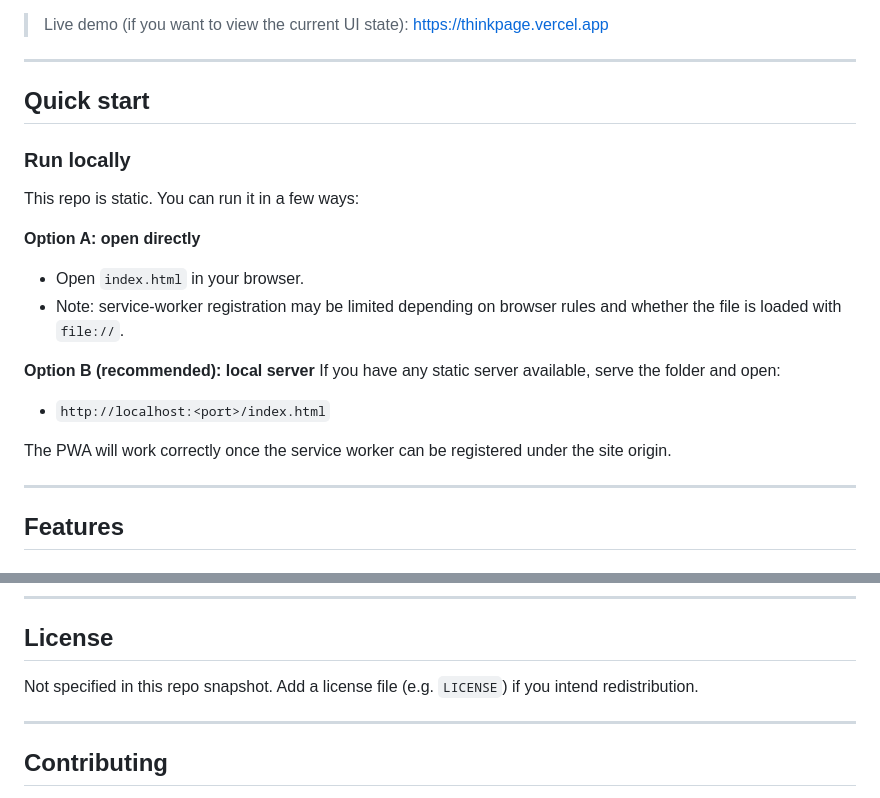
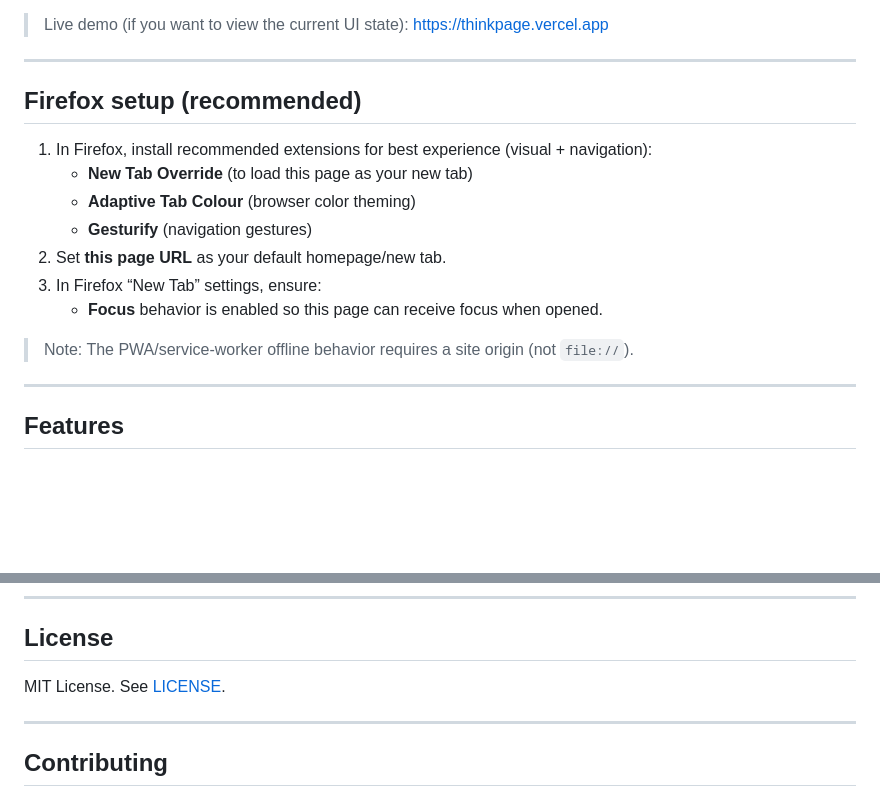
Before and after one commit to naitiktuxx/ThinkPage, a Markdown page: README.md, 2 parts joined by grey strips. GitHub-like rendering; blank space fills up the shorter version.

Commit message:
Docs: update Firefox setup instructions

```diff
--- a/README.md
+++ b/README.md
@@ -15,22 +15,20 @@ A personalized new-tab dashboard inspired by modern “new tab” experiences.
 
 ---
 
-## Quick start
+## Firefox setup (recommended)
 
-### Run locally
-This repo is static. You can run it in a few ways:
+1. In Firefox, install recommended extensions for best experience (visual + navigation):
+   - **New Tab Override** (to load this page as your new tab)
+   - **Adaptive Tab Colour** (browser color theming)
+   - **Gesturify** (navigation gestures)
+2. Set **this page URL** as your default homepage/new tab.
+3. In Firefox “New Tab” settings, ensure:
+   - **Focus** behavior is enabled so this page can receive focus when opened.
 
-**Option A: open directly**
-- Open `index.html` in your browser.
-- Note: service-worker registration may be limited depending on browser rules and whether the file is loaded with `file://`.
-
-**Option B (recommended): local server**
-If you have any static server available, serve the folder and open:
-- `http://localhost:<port>/index.html`
-
-The PWA will work correctly once the service worker can be registered under the site origin.
+> Note: The PWA/service-worker offline behavior requires a site origin (not `file://`).
 
 ---
+
 
 ## Features
 
@@ -155,7 +154,8 @@ Navigation behavior:
 
 ## License
 
-Not specified in this repo snapshot. Add a license file (e.g. `LICENSE`) if you intend redistribution.
+MIT License. See [LICENSE](./LICENSE).
+
 
 ---
 
```
Also changed, not shown: other parts of README.md (+1 -0 lines).
